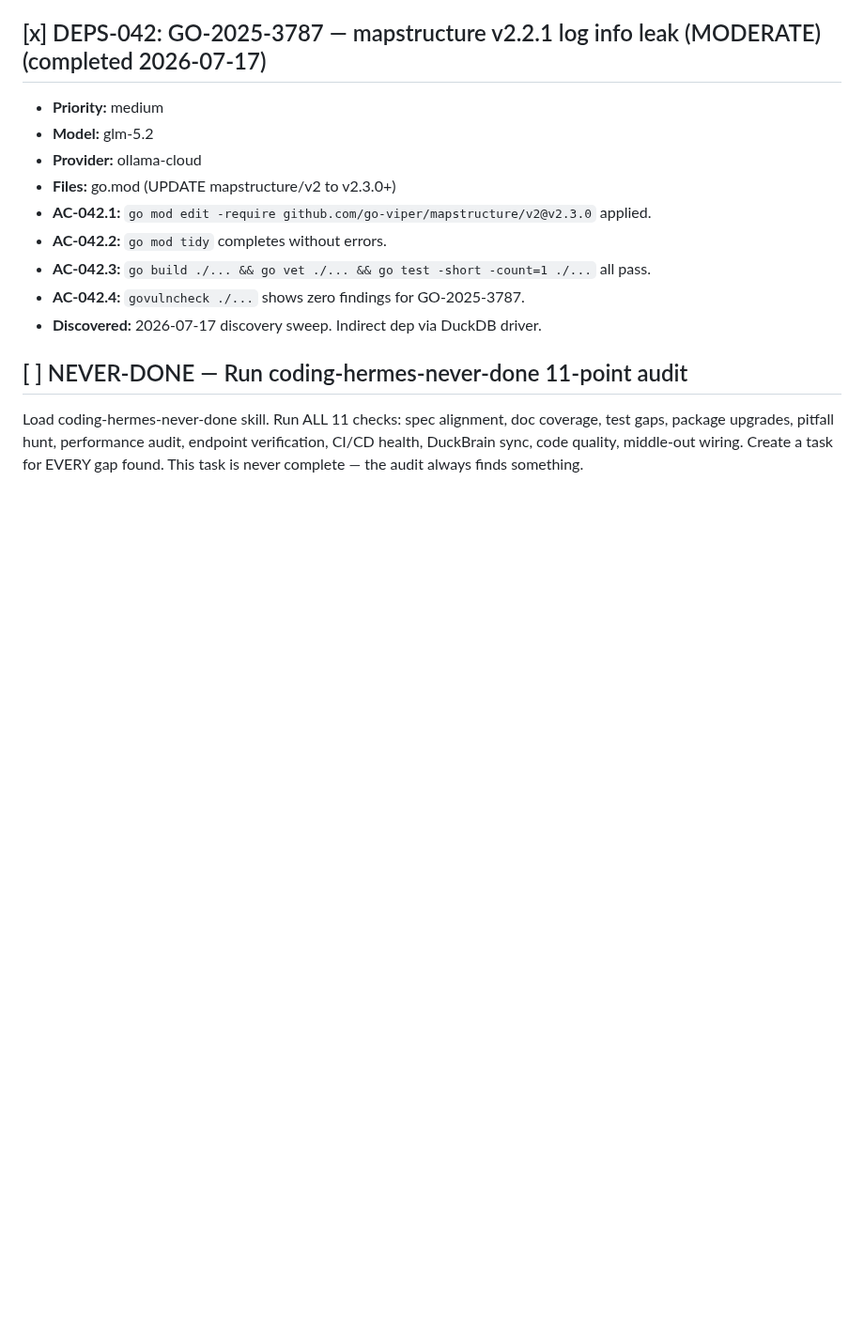
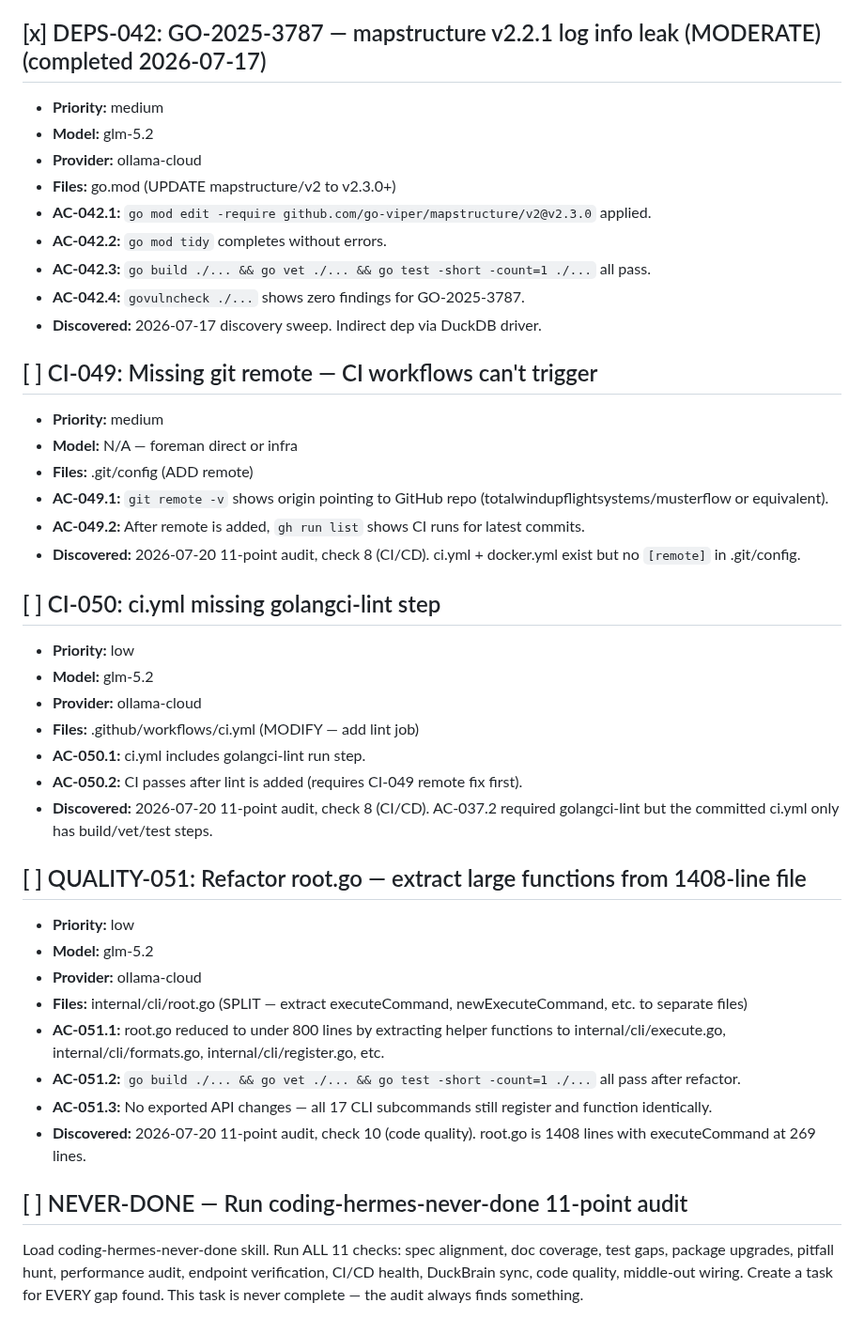
Before and after one commit to totalwindupflightsystems/musterflow, a Markdown page: .coding-hermes/tasks.md, the part around the change. Shown at 94% size. GitHub-like rendering; blank space fills up the shorter version.

Commit message:
chore: NEVER-DONE audit — add CI-049, CI-050, QUALITY-051
11-point audit results: all checks pass except CI (no remote + missing golangci-lint) and code quality (root.go 1408 lines). 3 new tasks created.

Co-authored-by: Alexis Okuwa <wojonstech@gmail.com>

```diff
--- a/.coding-hermes/tasks.md
+++ b/.coding-hermes/tasks.md
@@ -178,6 +178,33 @@
 - **AC-042.4:** `govulncheck ./...` shows zero findings for GO-2025-3787.
 - **Discovered:** 2026-07-17 discovery sweep. Indirect dep via DuckDB driver.
 
+## [ ] CI-049: Missing git remote — CI workflows can't trigger
+- **Priority:** medium
+- **Model:** N/A — foreman direct or infra
+- **Files:** .git/config (ADD remote)
+- **AC-049.1:** `git remote -v` shows origin pointing to GitHub repo (totalwindupflightsystems/musterflow or equivalent).
+- **AC-049.2:** After remote is added, `gh run list` shows CI runs for latest commits.
+- **Discovered:** 2026-07-20 11-point audit, check 8 (CI/CD). ci.yml + docker.yml exist but no `[remote]` in .git/config.
+
+## [ ] CI-050: ci.yml missing golangci-lint step
+- **Priority:** low
+- **Model:** glm-5.2
+- **Provider:** ollama-cloud
+- **Files:** .github/workflows/ci.yml (MODIFY — add lint job)
+- **AC-050.1:** ci.yml includes golangci-lint run step.
+- **AC-050.2:** CI passes after lint is added (requires CI-049 remote fix first).
+- **Discovered:** 2026-07-20 11-point audit, check 8 (CI/CD). AC-037.2 required golangci-lint but the committed ci.yml only has build/vet/test steps.
+
+## [ ] QUALITY-051: Refactor root.go — extract large functions from 1408-line file
+- **Priority:** low
+- **Model:** glm-5.2
+- **Provider:** ollama-cloud
+- **Files:** internal/cli/root.go (SPLIT — extract executeCommand, newExecuteCommand, etc. to separate files)
+- **AC-051.1:** root.go reduced to under 800 lines by extracting helper functions to internal/cli/execute.go, internal/cli/formats.go, internal/cli/register.go, etc.
+- **AC-051.2:** `go build ./... && go vet ./... && go test -short -count=1 ./...` all pass after refactor.
+- **AC-051.3:** No exported API changes — all 17 CLI subcommands still register and function identically.
+- **Discovered:** 2026-07-20 11-point audit, check 10 (code quality). root.go is 1408 lines with executeCommand at 269 lines.
+
 ## [ ] NEVER-DONE — Run coding-hermes-never-done 11-point audit
 
 Load coding-hermes-never-done skill. Run ALL 11 checks: spec alignment, doc coverage, test gaps, package upgrades, pitfall hunt, performance audit, endpoint verification, CI/CD health, DuckBrain sync, code quality, middle-out wiring. Create a task for EVERY gap found. This task is never complete — the audit always finds something.
```
